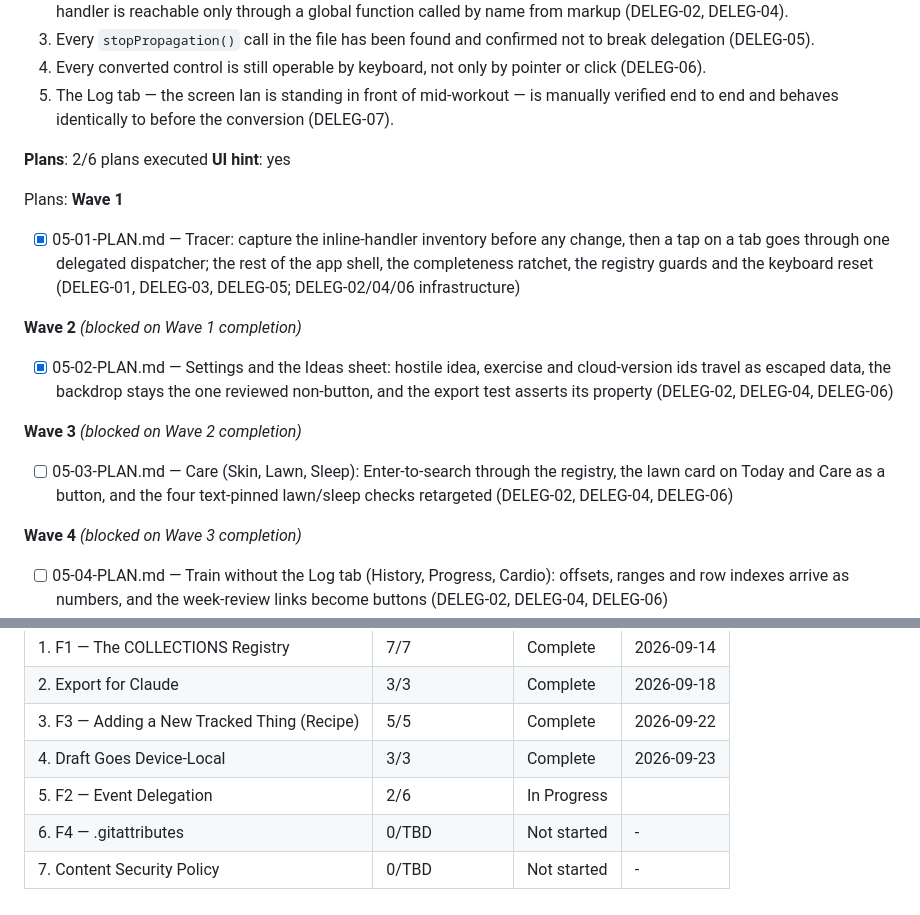
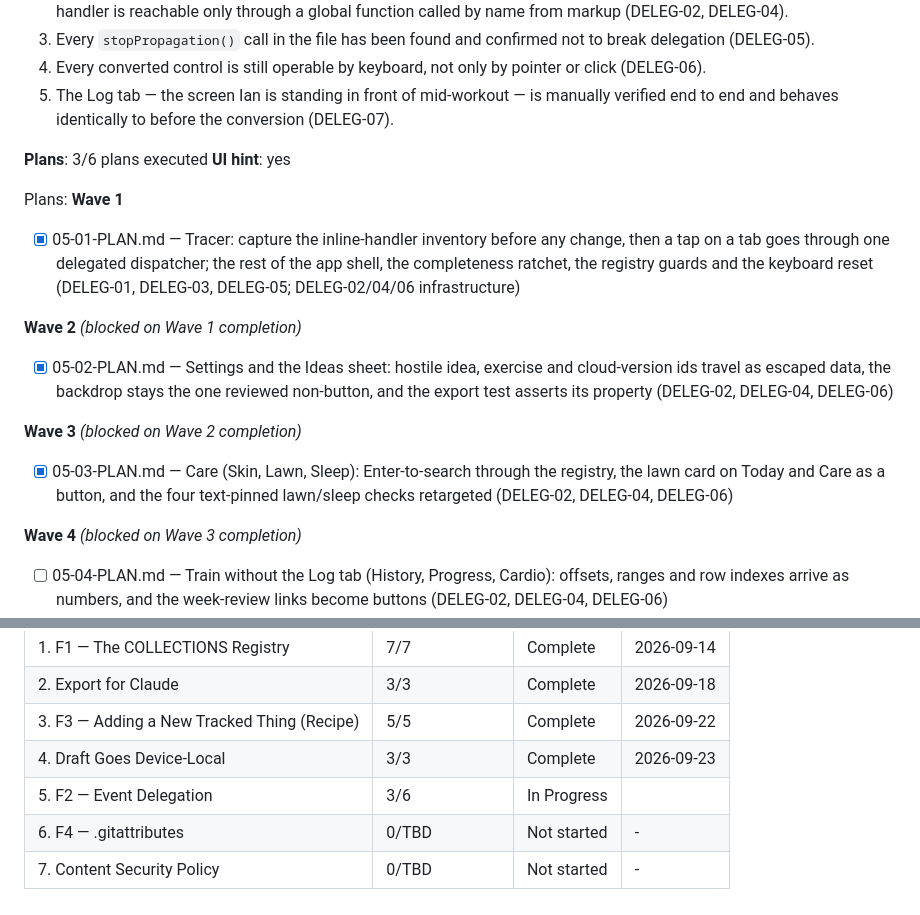
Before and after one commit to idbachmayer-boop/ppl-tracker, a Markdown page: .planning/ROADMAP.md, 2 parts joined by grey strips. Rendered like a GitHub page.

```diff
--- a/.planning/ROADMAP.md
+++ b/.planning/ROADMAP.md
@@ -177,7 +177,7 @@ Plans:
   4. Every converted control is still operable by keyboard, not only by pointer or click (DELEG-06).
   5. The Log tab — the screen Ian is standing in front of mid-workout — is manually verified end to end and behaves identically to before the conversion (DELEG-07).
 
-**Plans**: 2/6 plans executed
+**Plans**: 3/6 plans executed
 **UI hint**: yes
 
 Plans:
@@ -191,7 +191,7 @@ Plans:
 
 **Wave 3** *(blocked on Wave 2 completion)*
 
-- [ ] 05-03-PLAN.md — Care (Skin, Lawn, Sleep): Enter-to-search through the registry, the lawn card on Today and Care as a button, and the four text-pinned lawn/sleep checks retargeted (DELEG-02, DELEG-04, DELEG-06)
+- [x] 05-03-PLAN.md — Care (Skin, Lawn, Sleep): Enter-to-search through the registry, the lawn card on Today and Care as a button, and the four text-pinned lawn/sleep checks retargeted (DELEG-02, DELEG-04, DELEG-06)
 
 **Wave 4** *(blocked on Wave 3 completion)*
 
@@ -253,6 +253,6 @@ Phase 5 completes.
 | 2. Export for Claude | 3/3 | Complete    | 2026-09-18 |
 | 3. F3 — Adding a New Tracked Thing (Recipe) | 5/5 | Complete    | 2026-09-22 |
 | 4. Draft Goes Device-Local | 3/3 | Complete    | 2026-09-23 |
-| 5. F2 — Event Delegation | 2/6 | In Progress|  |
+| 5. F2 — Event Delegation | 3/6 | In Progress|  |
 | 6. F4 — .gitattributes | 0/TBD | Not started | - |
 | 7. Content Security Policy | 0/TBD | Not started | - |
```
Also changed, not shown: .planning/STATE.md (+10 -7 lines).
